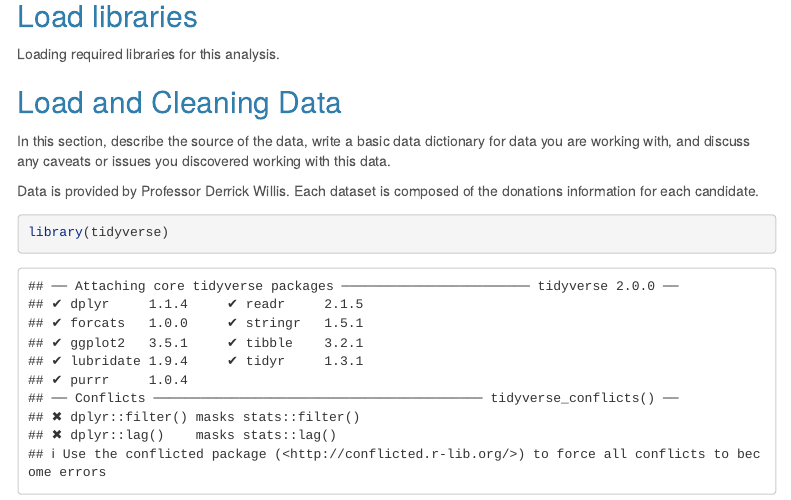
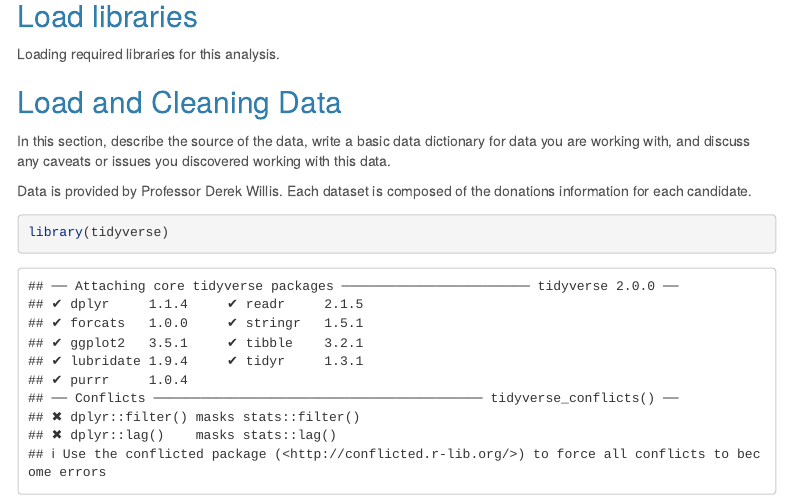
Before and after one commit to s-vargas/data_journalism_2024_fall, an R Markdown document (major_assignments/reverse_engineering/reverse_engineering.Rmd): the page in a window 1100 px wide, from 260 px down. Rendered offline with R 4.5, knitr and Pandoc, with nearby package versions; some code elsewhere in the file could not run offline; menus at the side of the page are left out.

Commit message:
Update reverse_engineering.Rmd

````diff
--- a/major_assignments/reverse_engineering/reverse_engineering.Rmd
+++ b/major_assignments/reverse_engineering/reverse_engineering.Rmd
@@ -32,7 +32,7 @@ Loading required libraries for this analysis.
 
 In this section, describe the source of the data, write a basic data dictionary for data you are working with, and discuss any caveats or issues you discovered working with this data.
 
-Data is provided by Professor Derrick Willis. Each dataset is composed of the
+Data is provided by Professor Derek Willis. Each dataset is composed of the
 donations information for each candidate.
 
 ```{r}
````
